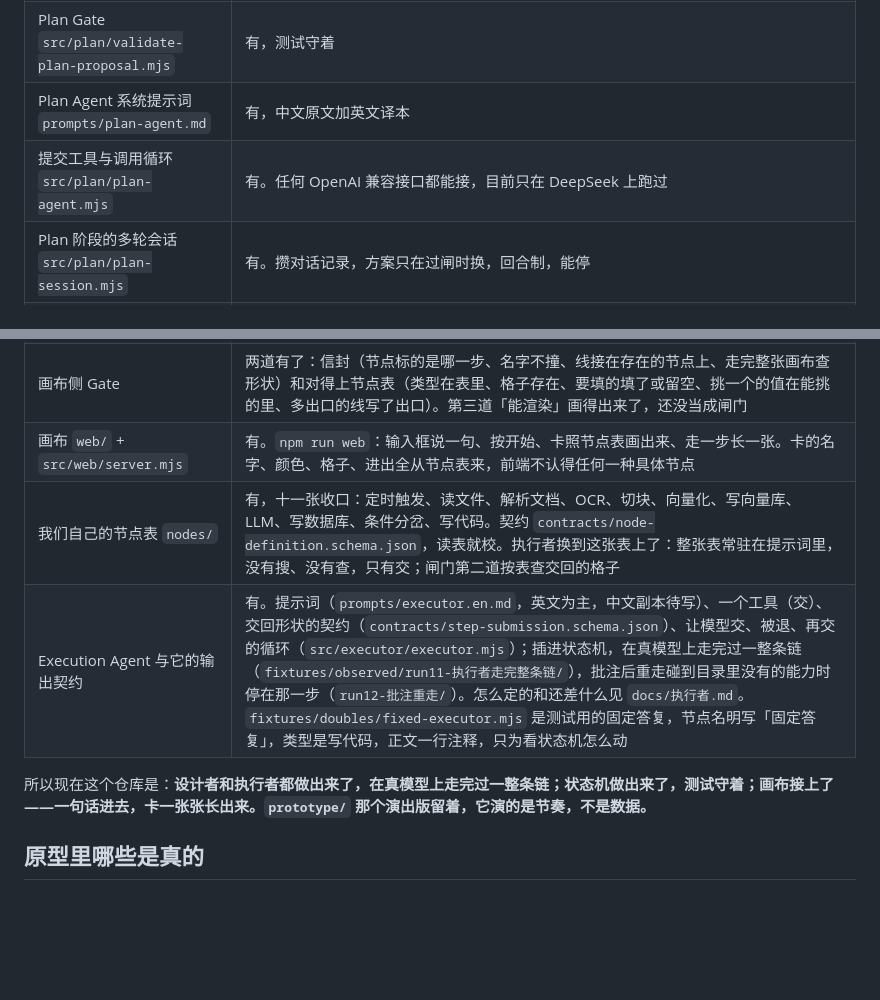
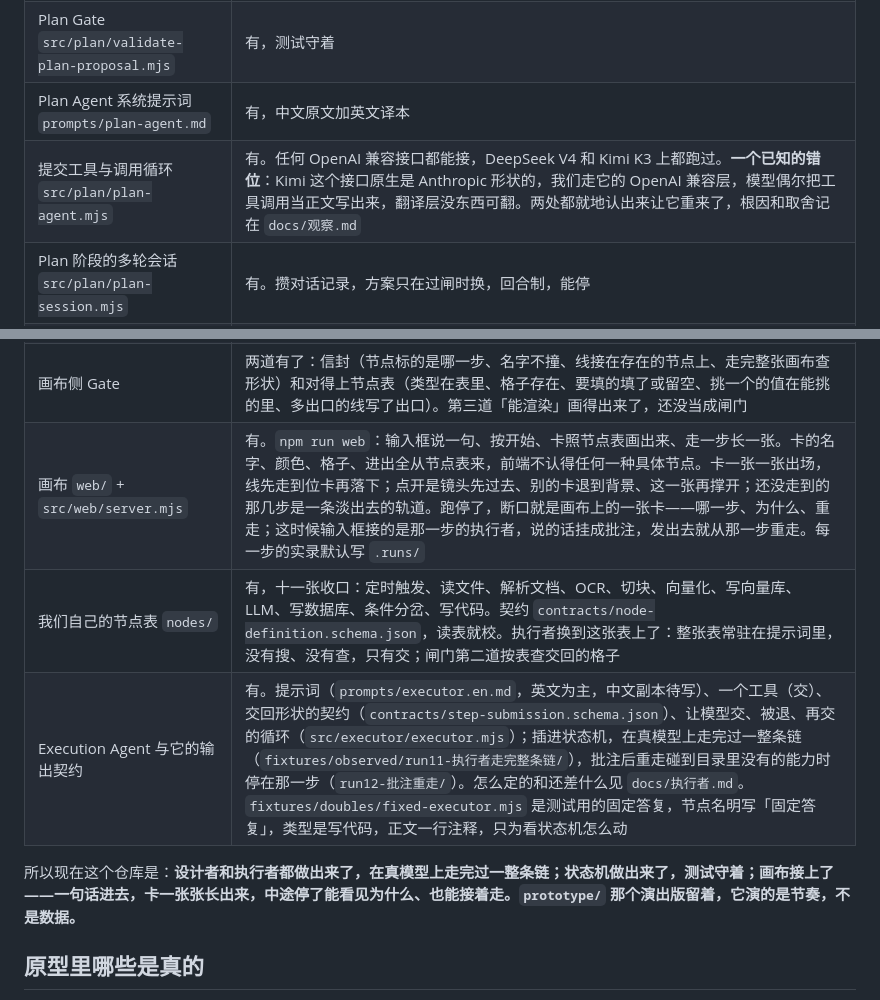
Before and after one commit to Bai-009/canvas-first-workflow, a Markdown page: README.md, 2 parts joined by grey strips. Rendered like a GitHub page; blank space fills up the shorter version.

```diff
--- a/README.md
+++ b/README.md
@@ -44,17 +44,17 @@ Plan Agent 这一段是这么切的：
 | Plan 契约 `contracts/plan-proposal.schema.json` | 有 |
 | Plan Gate `src/plan/validate-plan-proposal.mjs` | 有，测试守着 |
 | Plan Agent 系统提示词 `prompts/plan-agent.md` | 有，中文原文加英文译本 |
-| 提交工具与调用循环 `src/plan/plan-agent.mjs` | 有。任何 OpenAI 兼容接口都能接，目前只在 DeepSeek 上跑过 |
+| 提交工具与调用循环 `src/plan/plan-agent.mjs` | 有。任何 OpenAI 兼容接口都能接，DeepSeek V4 和 Kimi K3 上都跑过。**一个已知的错位**：Kimi 这个接口原生是 Anthropic 形状的，我们走它的 OpenAI 兼容层，模型偶尔把工具调用当正文写出来，翻译层没东西可翻。两处都就地认出来让它重来了，根因和取舍记在 `docs/观察.md` |
 | Plan 阶段的多轮会话 `src/plan/plan-session.mjs` | 有。攒对话记录，方案只在过闸时换，回合制，能停 |
 | 真模型验证 | 有。deepseek-v4-pro 上跑过三个场景、三次修订轮，原始输出和完整对话记录在 `fixtures/observed/`，行为记录在 `docs/观察.md` |
 | 画布原型 `prototype/` | 有。Plan 阶段的内容是真实模型输出，执行阶段是手写的愿景演示 |
 | 状态机 `src/state-machine/workflow-session.mjs` | 有。开始、停、批注、走步、画布、每次走步的记录；互不依赖的步同一波一起做；执行者是插口，`npm run plan:chat` 里 `/start` 按得到 |
 | 画布侧 Gate | 两道有了：信封（节点标的是哪一步、名字不撞、线接在存在的节点上、走完整张画布查形状）和对得上节点表（类型在表里、格子存在、要填的填了或留空、挑一个的值在能挑的里、多出口的线写了出口）。第三道「能渲染」画得出来了，还没当成闸门 |
-| 画布 `web/` + `src/web/server.mjs` | 有。`npm run web`：输入框说一句、按开始、卡照节点表画出来、走一步长一张。卡的名字、颜色、格子、进出全从节点表来，前端不认得任何一种具体节点 |
+| 画布 `web/` + `src/web/server.mjs` | 有。`npm run web`：输入框说一句、按开始、卡照节点表画出来、走一步长一张。卡的名字、颜色、格子、进出全从节点表来，前端不认得任何一种具体节点。卡一张一张出场，线先走到位卡再落下；点开是镜头先过去、别的卡退到背景、这一张再撑开；还没走到的那几步是一条淡出去的轨道。跑停了，断口就是画布上的一张卡——哪一步、为什么、重走；这时候输入框接的是那一步的执行者，说的话挂成批注，发出去就从那一步重走。每一步的实录默认写 `.runs/` |
 | 我们自己的节点表 `nodes/` | 有，十一张收口：定时触发、读文件、解析文档、OCR、切块、向量化、写向量库、LLM、写数据库、条件分岔、写代码。契约 `contracts/node-definition.schema.json`，读表就校。执行者换到这张表上了：整张表常驻在提示词里，没有搜、没有查，只有交；闸门第二道按表查交回的格子 |
 | Execution Agent 与它的输出契约 | 有。提示词（`prompts/executor.en.md`，英文为主，中文副本待写）、一个工具（交）、交回形状的契约（`contracts/step-submission.schema.json`）、让模型交、被退、再交的循环（`src/executor/executor.mjs`）；插进状态机，在真模型上走完过一整条链（`fixtures/observed/run11-执行者走完整条链/`），批注后重走碰到目录里没有的能力时停在那一步（`run12-批注重走/`）。怎么定的和还差什么见 `docs/执行者.md`。`fixtures/doubles/fixed-executor.mjs` 是测试用的固定答复，节点名明写「固定答复」，类型是写代码，正文一行注释，只为看状态机怎么动 |
 
-所以现在这个仓库是：**设计者和执行者都做出来了，在真模型上走完过一整条链；状态机做出来了，测试守着；画布接上了——一句话进去，卡一张张长出来。`prototype/` 那个演出版留着，它演的是节奏，不是数据。**
+所以现在这个仓库是：**设计者和执行者都做出来了，在真模型上走完过一整条链；状态机做出来了，测试守着；画布接上了——一句话进去，卡一张张长出来，中途停了能看见为什么、也能接着走。`prototype/` 那个演出版留着，它演的是节奏，不是数据。**
 
 ## 原型里哪些是真的
 
```
Also changed, not shown: docs/架构.md (+9 -1 lines).
